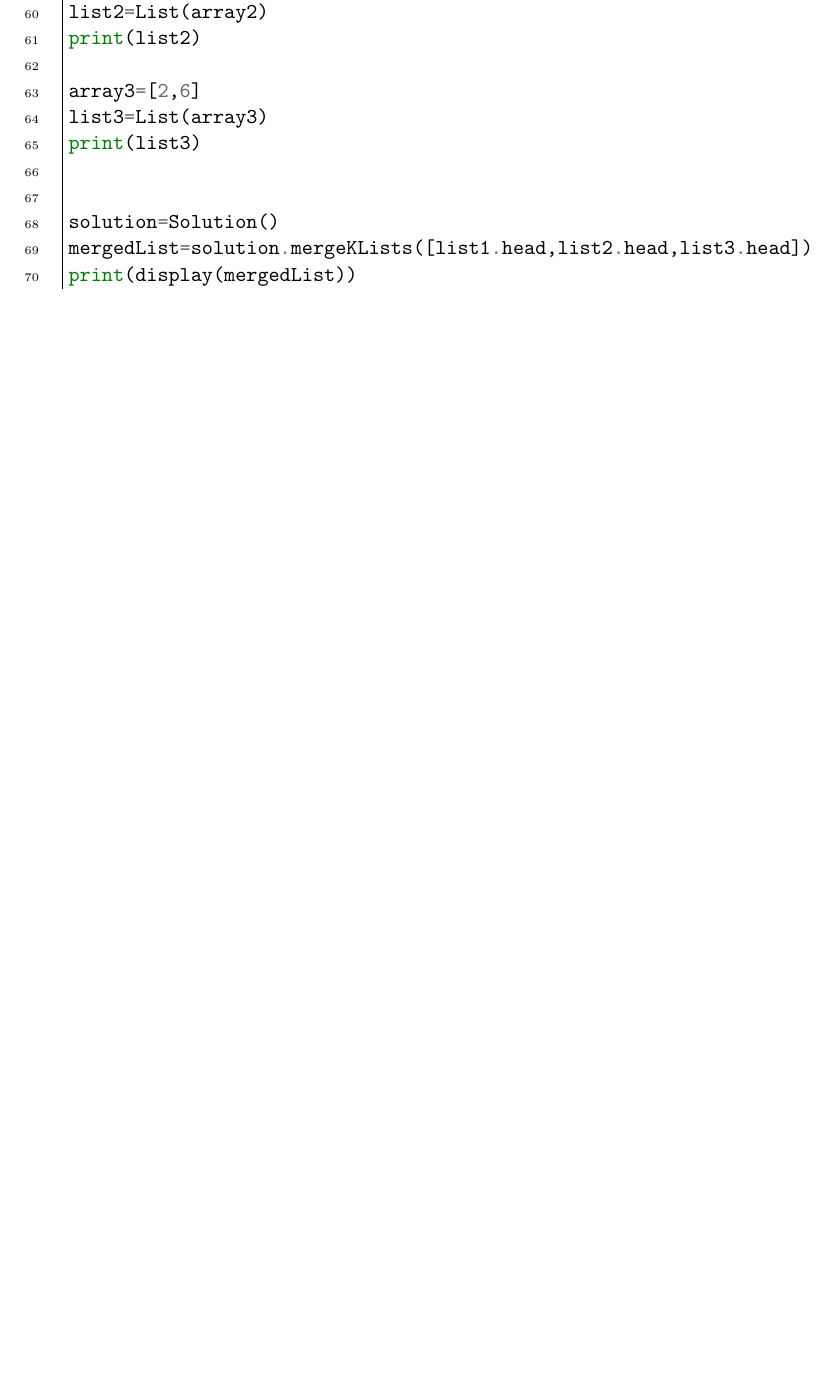
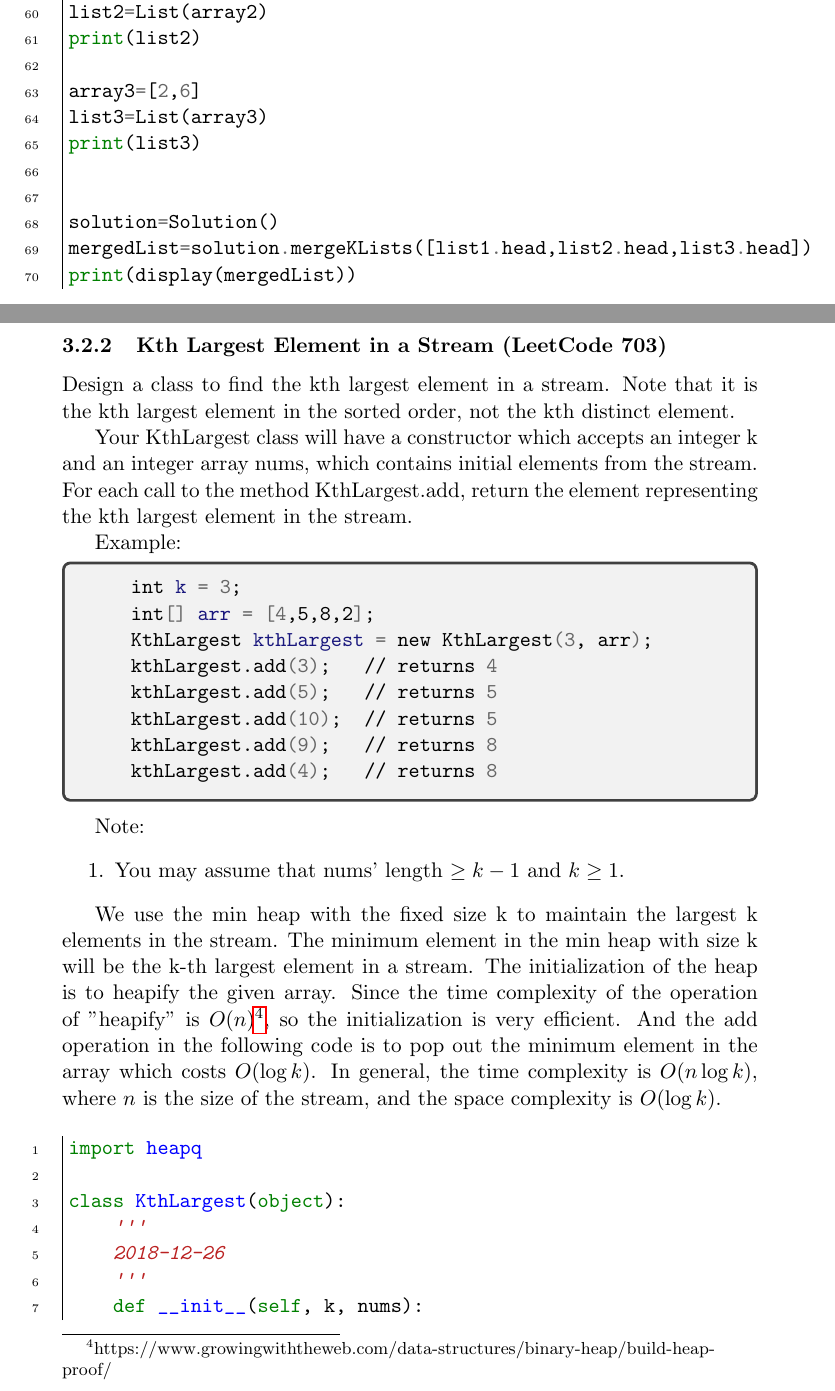
Before and after one commit to weijinglearner/algorithms, a LaTeX document (algorithm.tex): part of page 11 of 19 before the commit and two parts of pages 12 and 13 of 22 after it, the two joined at a grey line, cut so that both start at the same text, the shorter picture padded with empty space. The pictures show the PDF file algorithm.pdf that the author committed with the source.

Commit message:
Kth Largest Element in a Stream

```diff
--- a/algorithm.tex
+++ b/algorithm.tex
@@ -100,6 +102,39 @@ Output: 1->1->2->3->4->4->5->6
 
 
 \inputminted[breaklines=true,frame=leftline, linenos=true]{python}{src/mergeKSortedLists.py}
+
+\subsubsection{Kth Largest Element in a Stream (LeetCode 703)}
+Design a class to find the kth largest element in a stream. Note that it is the kth largest element in the sorted order, not the kth distinct element.
+
+Your KthLargest class will have a constructor which accepts an integer k and an integer array nums, which contains initial elements from the stream. For each call to the method KthLargest.add, return the element representing the kth largest element in the stream.
+
+Example:
+\begin{minted}[xleftmargin=20pt]{bash}
+int k = 3;
+int[] arr = [4,5,8,2];
+KthLargest kthLargest = new KthLargest(3, arr);
+kthLargest.add(3);   // returns 4
+kthLargest.add(5);   // returns 5
+kthLargest.add(10);  // returns 5
+kthLargest.add(9);   // returns 8
+kthLargest.add(4);   // returns 8
+\end{minted}
+
+Note:
+\begin{enumerate}
+	\item You may assume that nums' length $\geq k-1$  and $k \geq 1$.
+\end{enumerate}
+
+We use the min heap with the fixed size k to maintain the largest k elements in the stream.
+The minimum element in the min heap with size k will be the k-th largest element in a stream.
+The initialization of the heap is to heapify the given array.
+Since the time complexity of the operation of "heapify" is $O(n)$\footnote{https://www.growingwiththeweb.com/data-structures/binary-heap/build-heap-proof/}, so the initialization is very efficient.
+And the add operation in the following code is to pop out the minimum element in the array which costs $O(\log k)$.
+In general, the time complexity is $O(n\log k)$, where $n$ is the size of the stream, and the space complexity is $O(\log k)$.
+
+\inputminted[breaklines=true,frame=leftline, linenos=true]{python}{src/kthLargestInStream.py}
+
+
 
 \section{Dynamic Programming}
 
```
Also changed, not shown: algorithm.pdf, algorithm.tex (2 more changed lines), 1 other file.
